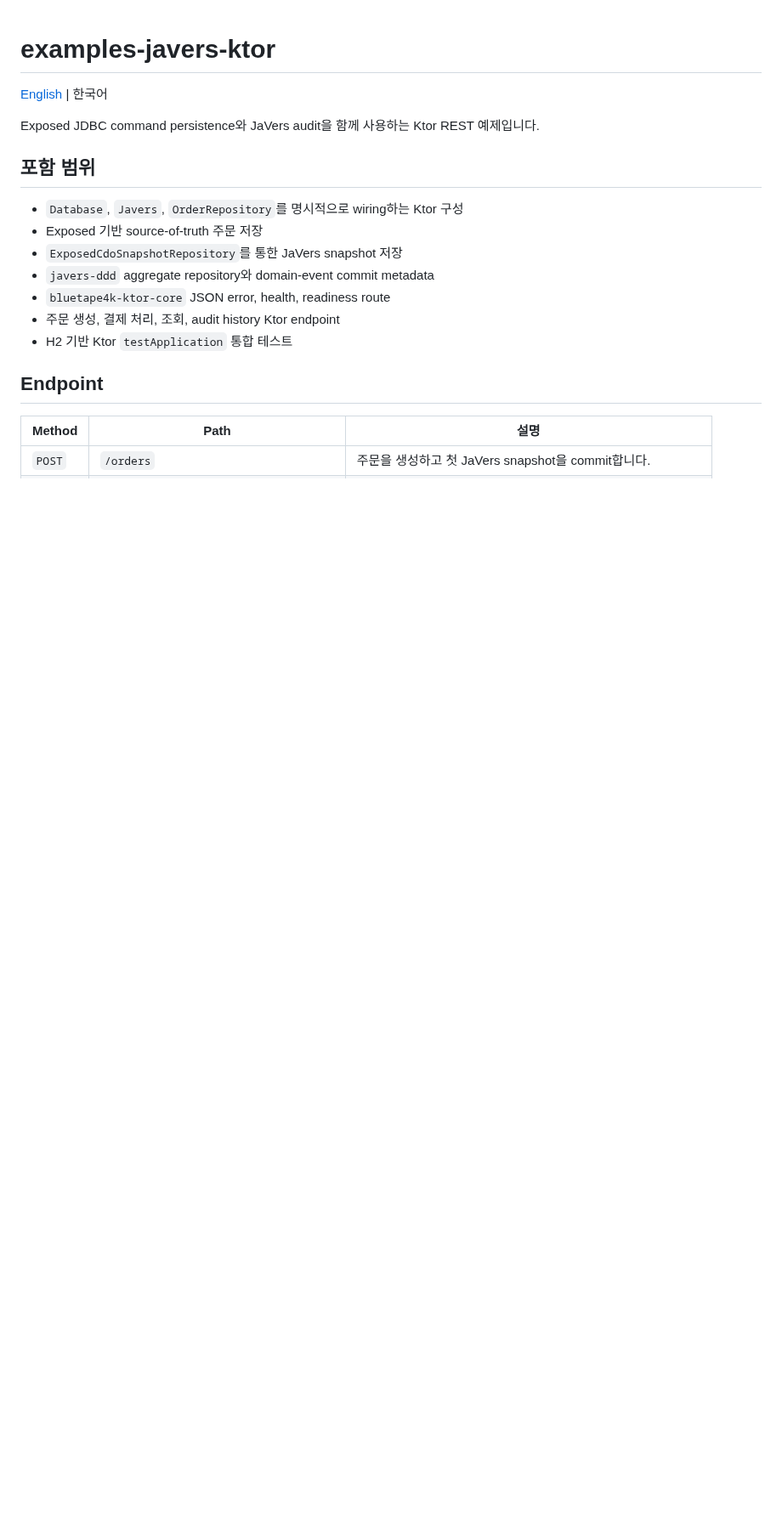
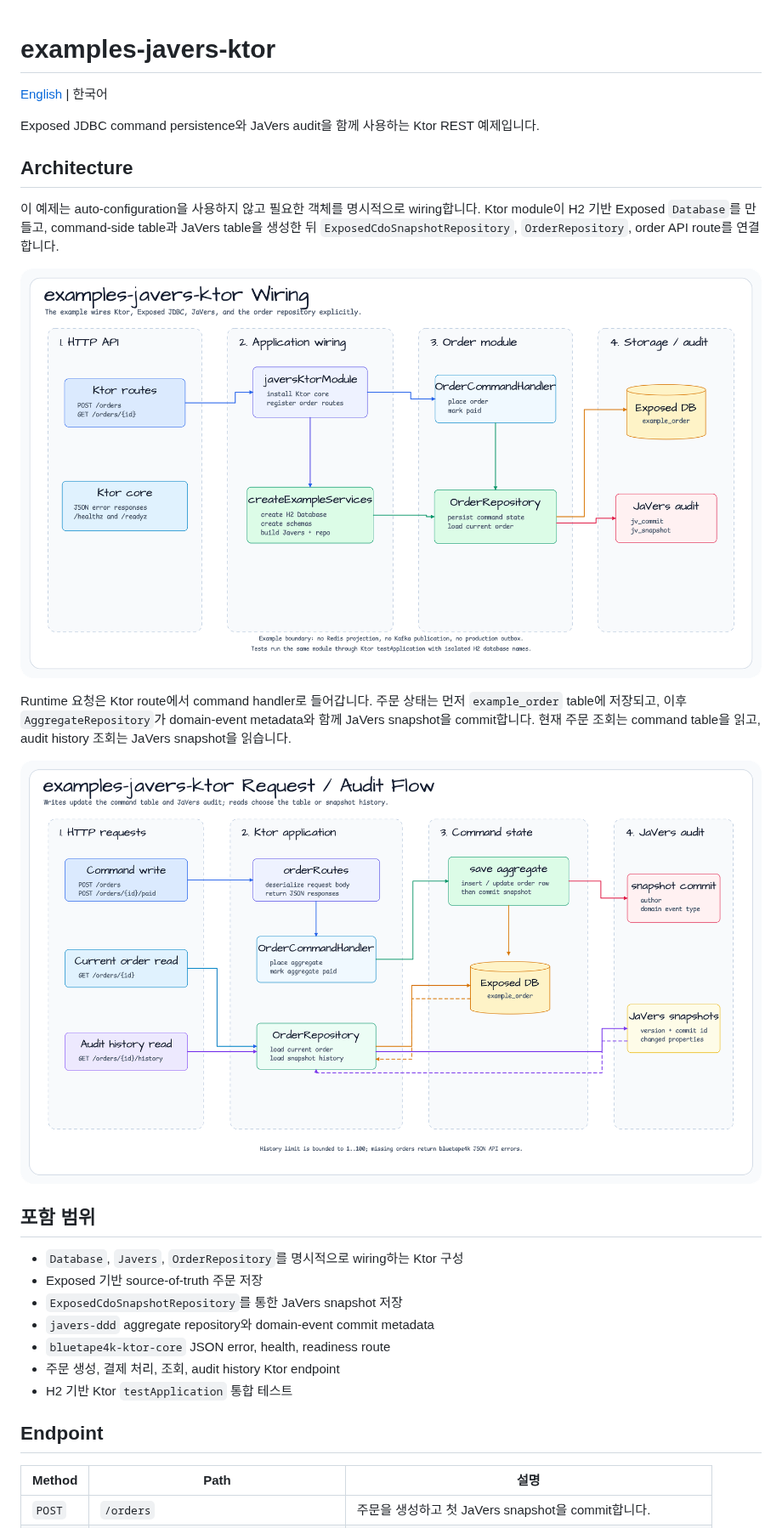
Before and after one commit to bluetape4k/bluetape4k-javers, a Markdown page: examples/javers-ktor/README.ko.md, the part around the change. Shown at 85% size. Rendered like a GitHub page; pictures changed too: docs/images/readme-diagrams/examples-javers-ktor-request-audit-flow-01.png (added), docs/images/readme-diagrams/examples-javers-ktor-wiring-01.png (added); blank space fills up the shorter version.

```diff
--- a/examples/javers-ktor/README.ko.md
+++ b/examples/javers-ktor/README.ko.md
@@ -4,6 +4,22 @@
 
 Exposed JDBC command persistence와 JaVers audit을 함께 사용하는 Ktor REST
 예제입니다.
+
+## Architecture
+
+이 예제는 auto-configuration을 사용하지 않고 필요한 객체를 명시적으로
+wiring합니다. Ktor module이 H2 기반 Exposed `Database`를 만들고,
+command-side table과 JaVers table을 생성한 뒤 `ExposedCdoSnapshotRepository`,
+`OrderRepository`, order API route를 연결합니다.
+
+![examples-javers-ktor wiring](../../docs/images/readme-diagrams/examples-javers-ktor-wiring-01.png)
+
+Runtime 요청은 Ktor route에서 command handler로 들어갑니다. 주문 상태는 먼저
+`example_order` table에 저장되고, 이후 `AggregateRepository`가 domain-event
+metadata와 함께 JaVers snapshot을 commit합니다. 현재 주문 조회는 command
+table을 읽고, audit history 조회는 JaVers snapshot을 읽습니다.
+
+![examples-javers-ktor request audit flow](../../docs/images/readme-diagrams/examples-javers-ktor-request-audit-flow-01.png)
 
 ## 포함 범위
 
```
Also changed, not shown: examples/javers-ktor/README.md (+15 -0 lines), 2 other files.
